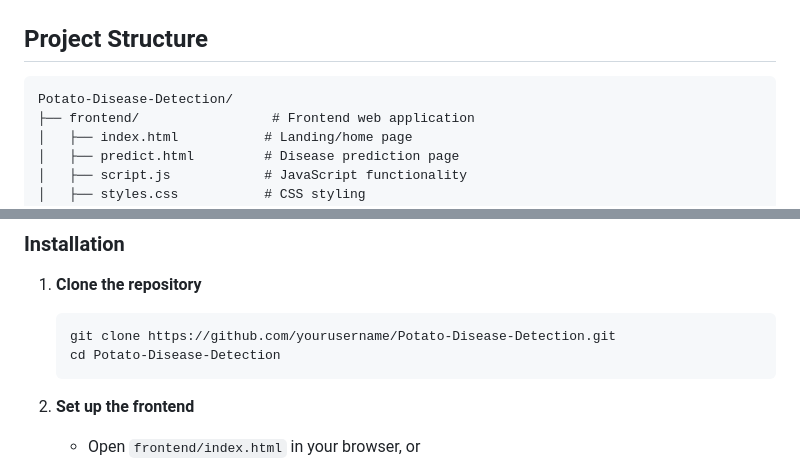
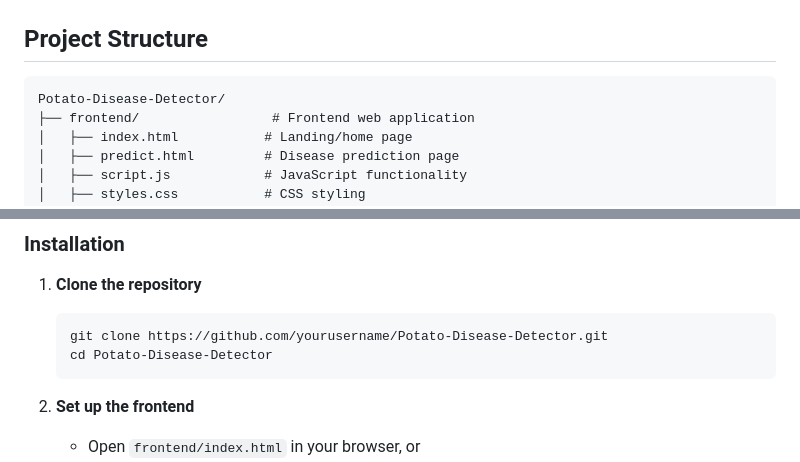
Before and after one commit to Mombinjenga/Potato-Disease-Detector, a Markdown page: README.md, 2 parts joined by grey strips. Rendered like a GitHub page.

Commit message:
Rename project from to 'Potato-Disease-Detector'

````diff
--- a/README.md
+++ b/README.md
@@ -18,7 +18,7 @@ A web-based AI application designed to help Kenyan farmers quickly identify and
 ## Project Structure
 
 ```
-Potato-Disease-Detection/
+Potato-Disease-Detector/
 ├── frontend/                 # Frontend web application
 │   ├── index.html           # Landing/home page
 │   ├── predict.html         # Disease prediction page
@@ -58,8 +58,8 @@ Potato-Disease-Detection/
 
 1. **Clone the repository**
    ```bash
-   git clone https://github.com/yourusername/Potato-Disease-Detection.git
-   cd Potato-Disease-Detection
+   git clone https://github.com/yourusername/Potato-Disease-Detector.git
+   cd Potato-Disease-Detector
    ```
 
 2. **Set up the frontend**
````
